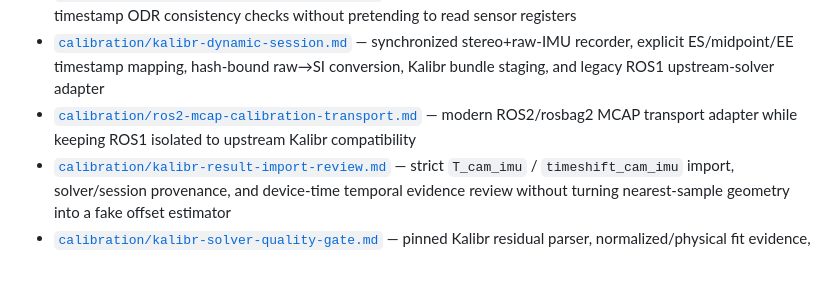
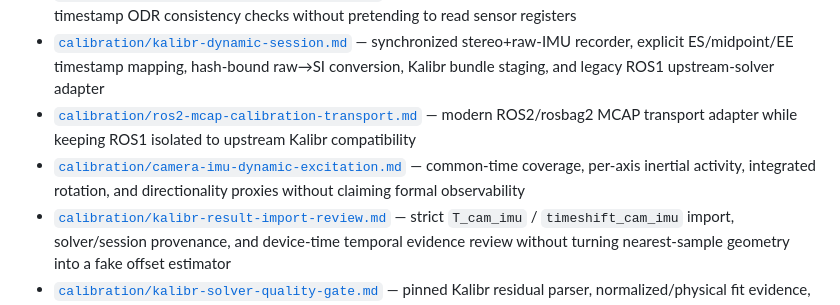
Before and after one commit to cctsao1008/bividi, a Markdown page: docs/README.md, the part around the change. Drawn GitHub-style; blank space fills up the shorter version.

Commit message:
docs: index camera-IMU dynamic excitation laboratory (#47)

```diff
--- a/docs/README.md
+++ b/docs/README.md
@@ -37,6 +37,7 @@ The current concrete reference-device line is **stereo AR0234 + IMU**. Core arch
 - [`calibration/imu-config-consistency-lab.md`](calibration/imu-config-consistency-lab.md) — measured-vs-declared accel range, gyro range, and device-timestamp ODR consistency checks without pretending to read sensor registers
 - [`calibration/kalibr-dynamic-session.md`](calibration/kalibr-dynamic-session.md) — synchronized stereo+raw-IMU recorder, explicit ES/midpoint/EE timestamp mapping, hash-bound raw→SI conversion, Kalibr bundle staging, and legacy ROS1 upstream-solver adapter
 - [`calibration/ros2-mcap-calibration-transport.md`](calibration/ros2-mcap-calibration-transport.md) — modern ROS2/rosbag2 MCAP transport adapter while keeping ROS1 isolated to upstream Kalibr compatibility
+- [`calibration/camera-imu-dynamic-excitation.md`](calibration/camera-imu-dynamic-excitation.md) — common-time coverage, per-axis inertial activity, integrated rotation, and directionality proxies without claiming formal observability
 - [`calibration/kalibr-result-import-review.md`](calibration/kalibr-result-import-review.md) — strict `T_cam_imu` / `timeshift_cam_imu` import, solver/session provenance, and device-time temporal evidence review without turning nearest-sample geometry into a fake offset estimator
 - [`calibration/kalibr-solver-quality-gate.md`](calibration/kalibr-solver-quality-gate.md) — pinned Kalibr residual parser, normalized/physical fit evidence, stereo completeness checks, and optional requirement-based solver-quality gates
 - [`calibration/camera-imu-repeatability.md`](calibration/camera-imu-repeatability.md) — repeated-solve SE(3)/time-offset consistency, compatibility gating, and optional requirement-based repeatability thresholds
```
